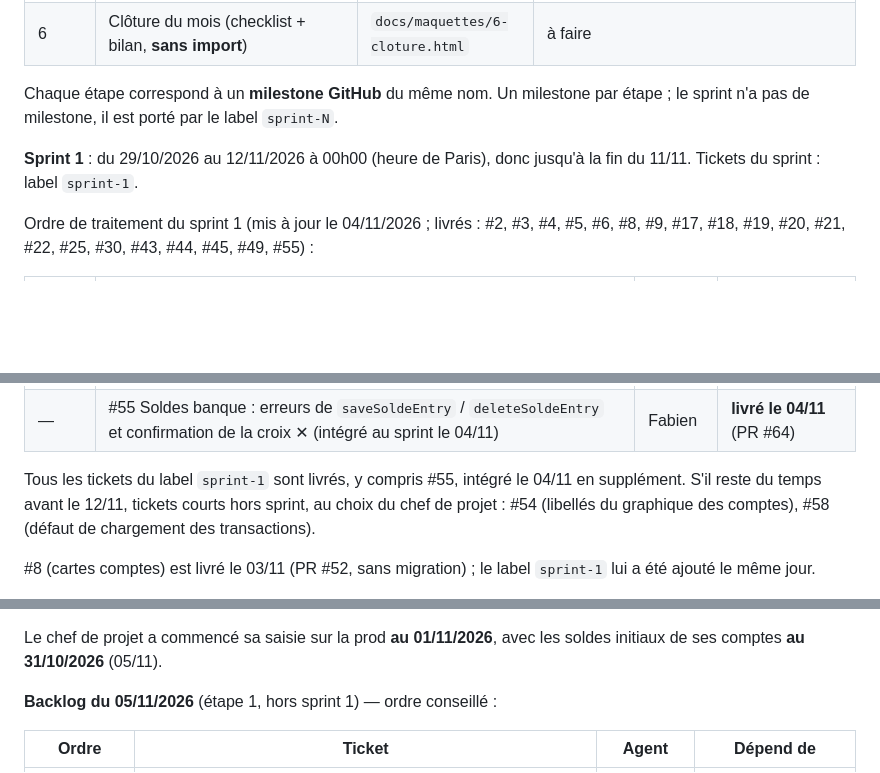
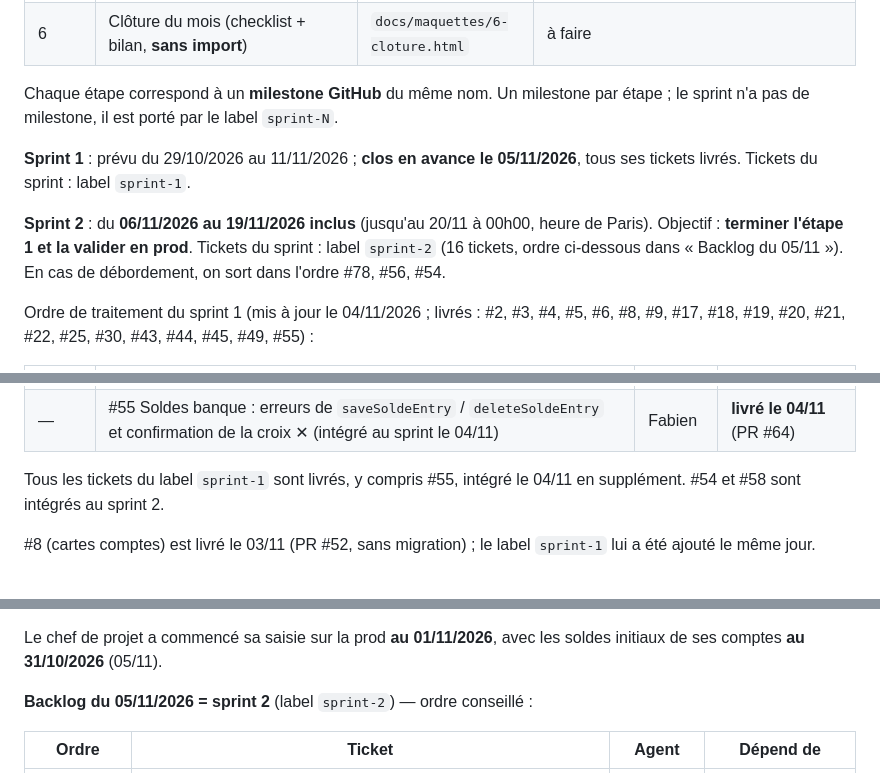
Before and after one commit to adum42/monbudget, a Markdown page: docs/PROJET.md, 3 parts joined by grey strips. GitHub-like rendering; blank space fills up the shorter version.

Commit message:
docs: clôture du sprint 1 et lancement du sprint 2 (#81)
Claude-Session: https://claude.ai/code/session_01AuZzibHaWCt4K1yb9S8U9U

Co-authored-by: Claude <noreply@anthropic.com>

```diff
--- a/docs/PROJET.md
+++ b/docs/PROJET.md
@@ -28,7 +28,9 @@ Hors périmètre (décision du 29/10/2026) : **import bancaire CSV/OFX**.
 
 Chaque étape correspond à un **milestone GitHub** du même nom. Un milestone par étape ; le sprint n'a pas de milestone, il est porté par le label `sprint-N`.
 
-**Sprint 1** : du 29/10/2026 au 12/11/2026 à 00h00 (heure de Paris), donc jusqu'à la fin du 11/11. Tickets du sprint : label `sprint-1`.
+**Sprint 1** : prévu du 29/10/2026 au 11/11/2026 ; **clos en avance le 05/11/2026**, tous ses tickets livrés. Tickets du sprint : label `sprint-1`.
+
+**Sprint 2** : du **06/11/2026 au 19/11/2026 inclus** (jusqu'au 20/11 à 00h00, heure de Paris). Objectif : **terminer l'étape 1 et la valider en prod**. Tickets du sprint : label `sprint-2` (16 tickets, ordre ci-dessous dans « Backlog du 05/11 »). En cas de débordement, on sort dans l'ordre #78, #56, #54.
 
 Ordre de traitement du sprint 1 (mis à jour le 04/11/2026 ; livrés : #2, #3, #4, #5, #6, #8, #9, #17, #18, #19, #20, #21, #22, #25, #30, #43, #44, #45, #49, #55) :
 
@@ -39,7 +41,7 @@ Ordre de traitement du sprint 1 (mis à jour le 04/11/2026 ; livrés : #2, #3, #
 | — | #49 Échappement HTML : catégories, listes déroulantes, historique des soldes, top 5 | Fabien | **livré le 04/11** (PR #62) |
 | — | #55 Soldes banque : erreurs de `saveSoldeEntry` / `deleteSoldeEntry` et confirmation de la croix ✕ (intégré au sprint le 04/11) | Fabien | **livré le 04/11** (PR #64) |
 
-Tous les tickets du label `sprint-1` sont livrés, y compris #55, intégré le 04/11 en supplément. S'il reste du temps avant le 12/11, tickets courts hors sprint, au choix du chef de projet : #54 (libellés du graphique des comptes), #58 (défaut de chargement des transactions).
+Tous les tickets du label `sprint-1` sont livrés, y compris #55, intégré le 04/11 en supplément. #54 et #58 sont intégrés au sprint 2.
 
 #8 (cartes comptes) est livré le 03/11 (PR #52, sans migration) ; le label `sprint-1` lui a été ajouté le même jour.
 
@@ -49,7 +51,7 @@ Bugs du 03/11 (front, `taille:S`, sans migration) : #45 date du jour en UTC et #
 
 Le chef de projet a commencé sa saisie sur la prod **au 01/11/2026**, avec les soldes initiaux de ses comptes **au 31/10/2026** (05/11).
 
-**Backlog du 05/11/2026** (étape 1, hors sprint 1) — ordre conseillé :
+**Backlog du 05/11/2026 = sprint 2** (label `sprint-2`) — ordre conseillé :
 
 | Ordre | Ticket | Agent | Dépend de |
 |---|---|---|---|
```
Also changed, not shown: other parts of docs/PROJET.md (+2 -1 lines).
